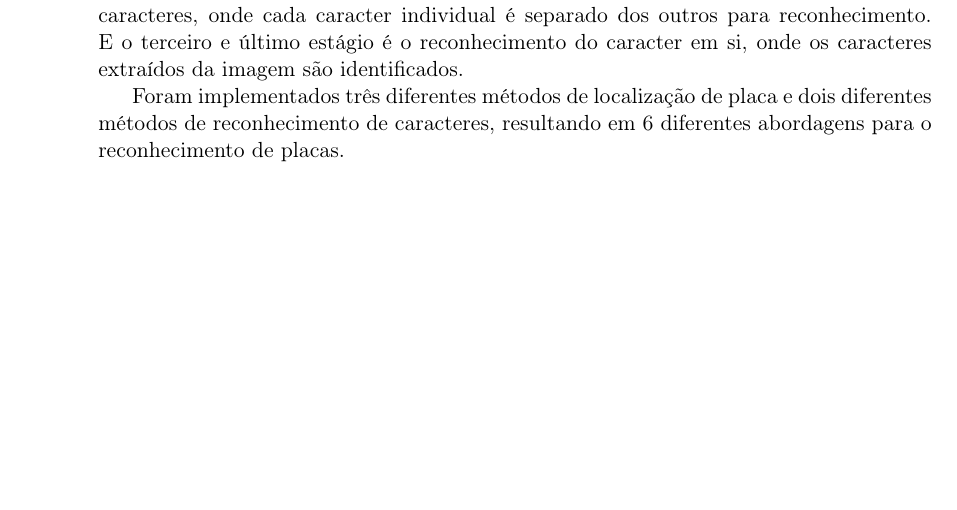
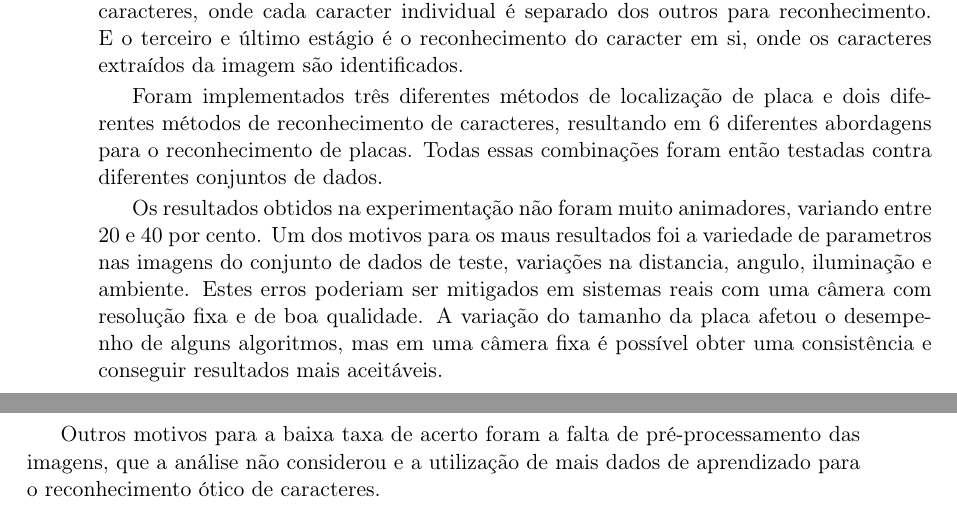
Before and after one commit to execb5/tcc, a LaTeX thesis (doc/main.tex, which reads doc/chapters/trabalhos_relacionados.tex): part of page 8 of 12 before the commit and two parts of pages 8 and 9 of 13 after it, the two joined at a grey line, cut so that both start at the same text, the shorter picture padded with empty space. Compiled offline with pdfLaTeX.

Commit message:
Finish talking about related work.

```diff
--- a/doc/chapters/trabalhos_relacionados.tex
+++ b/doc/chapters/trabalhos_relacionados.tex
@@ -30,4 +30,17 @@ imagem são identificados.
 
 Foram implementados três diferentes métodos de localização de placa e dois
 diferentes métodos de reconhecimento de caracteres, resultando em 6 diferentes
-abordagens para o reconhecimento de placas.
+abordagens para o reconhecimento de placas. Todas essas combinações foram então
+testadas contra diferentes conjuntos de dados.
+
+Os resultados obtidos na experimentação não foram muito animadores, variando
+entre 20 e 40 por cento. Um dos motivos para os maus resultados foi a variedade
+de parametros nas imagens do conjunto de dados de teste, variações na distancia,
+angulo, iluminação e ambiente. Estes erros poderiam ser mitigados em sistemas
+reais com uma câmera com resolução fixa e de boa qualidade. A variação do tamanho
+da placa afetou o desempenho de alguns algoritmos, mas em uma câmera fixa é possível
+obter uma consistência e conseguir resultados mais aceitáveis.
+
+Outros motivos para a baixa taxa de acerto foram a falta de pré-processamento das imagens,
+que a análise não considerou e a utilização de mais dados de aprendizado para o reconhecimento
+ótico de caracteres.
```
